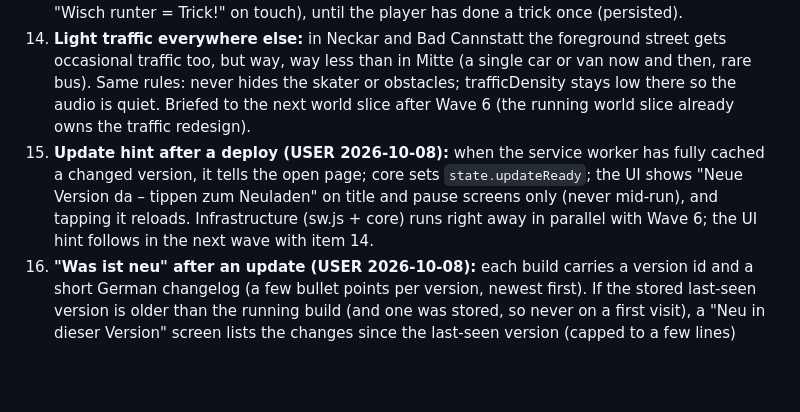
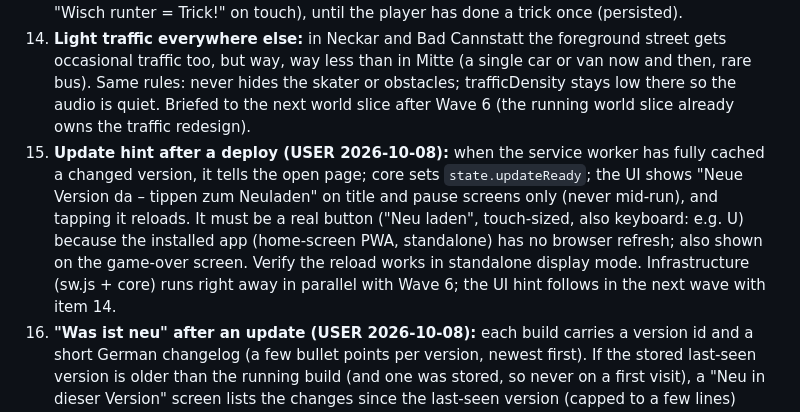
Before and after one commit to rote-socke/cannstatt-cruiser, a Markdown page: docs/ROADMAP.md, the part around the change. GitHub-like rendering; blank space fills up the shorter version.

Commit message:
Make the update hint an explicit reload button
Co-Authored-By: Claude Opus 5.5 <noreply@anthropic.com>

```diff
--- a/docs/ROADMAP.md
+++ b/docs/ROADMAP.md
@@ -140,6 +140,6 @@ Wave 5b additionally covers 9 (player) and 10 (player + gameplay + ui popup + au
 12. **Mitte traffic bigger and more disruptive:** the cars are "ridiculously small". Make the vehicles much bigger (close to the camera), denser and more disruptive, if technically reasonable; louder traffic noise to match. Gameplay must stay readable: anything reaching above the riding line must not hide the skater or obstacles.
 13. **Grind trick hint:** players don't learn that down while grinding does a trick. Add a hint: on the title/pause key hints, and in game the first few times a grind starts ("↓ = Trick!" on keyboard, "Wisch runter = Trick!" on touch), until the player has done a trick once (persisted).
 14. **Light traffic everywhere else:** in Neckar and Bad Cannstatt the foreground street gets occasional traffic too, but way, way less than in Mitte (a single car or van now and then, rare bus). Same rules: never hides the skater or obstacles; trafficDensity stays low there so the audio is quiet. Briefed to the next world slice after Wave 6 (the running world slice already owns the traffic redesign).
-15. **Update hint after a deploy (USER 2026-10-08):** when the service worker has fully cached a changed version, it tells the open page; core sets `state.updateReady`; the UI shows "Neue Version da – tippen zum Neuladen" on title and pause screens only (never mid-run), and tapping it reloads. Infrastructure (sw.js + core) runs right away in parallel with Wave 6; the UI hint follows in the next wave with item 14.
+15. **Update hint after a deploy (USER 2026-10-08):** when the service worker has fully cached a changed version, it tells the open page; core sets `state.updateReady`; the UI shows "Neue Version da – tippen zum Neuladen" on title and pause screens only (never mid-run), and tapping it reloads. It must be a real button ("Neu laden", touch-sized, also keyboard: e.g. U) because the installed app (home-screen PWA, standalone) has no browser refresh; also shown on the game-over screen. Verify the reload works in standalone display mode. Infrastructure (sw.js + core) runs right away in parallel with Wave 6; the UI hint follows in the next wave with item 14.
 16. **"Was ist neu" after an update (USER 2026-10-08):** each build carries a version id and a short German changelog (a few bullet points per version, newest first). If the stored last-seen version is older than the running build (and one was stored, so never on a first visit), a "Neu in dieser Version" screen lists the changes since the last-seen version (capped to a few lines) before the normal title; a tap/key continues to the title and stores the new version. The orchestrator writes the changelog entry for every deploy. Runs in the next wave together with items 14 and 15 (UI part).
 17. **Easier stomps (USER 2026-10-08):** landing on people to get their items is too hard, especially later at higher speed. Widen the stomp zone and keep its window in ticks roughly constant across speeds; solver mirrors the rule. Started right away as gameplay slice (gameplay was free).
```
